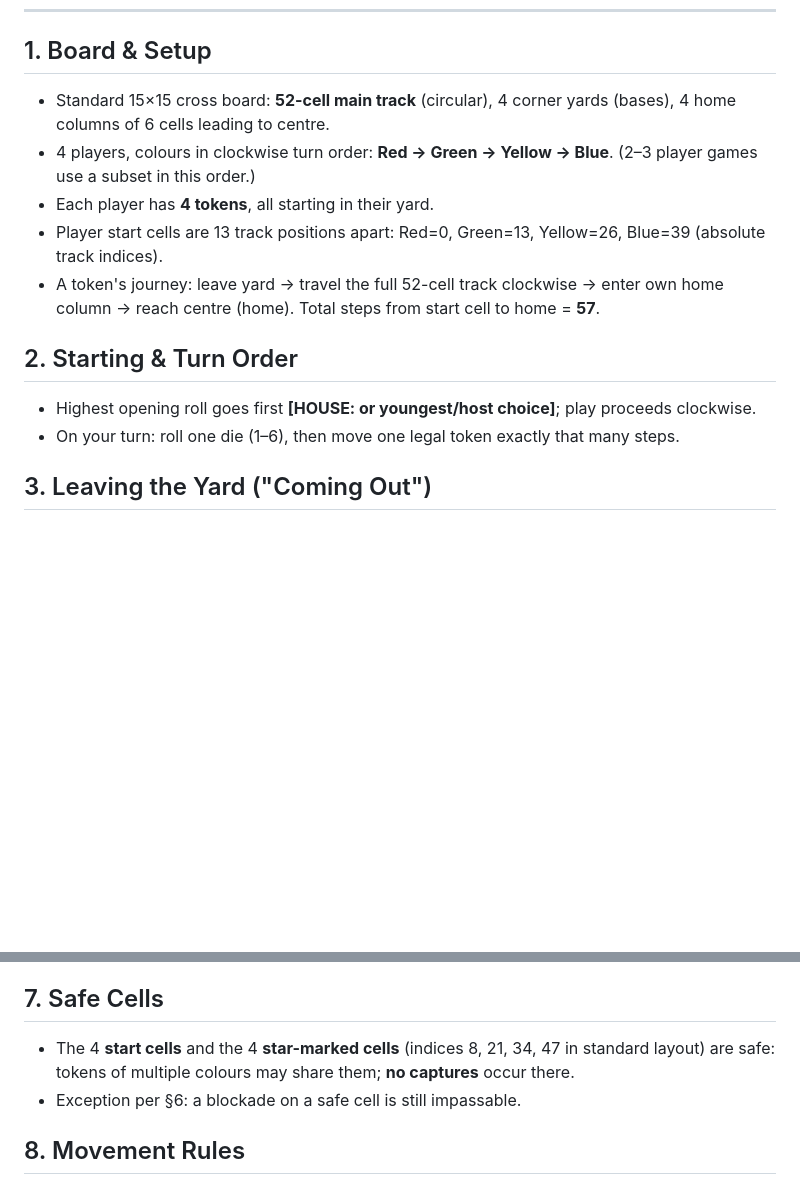
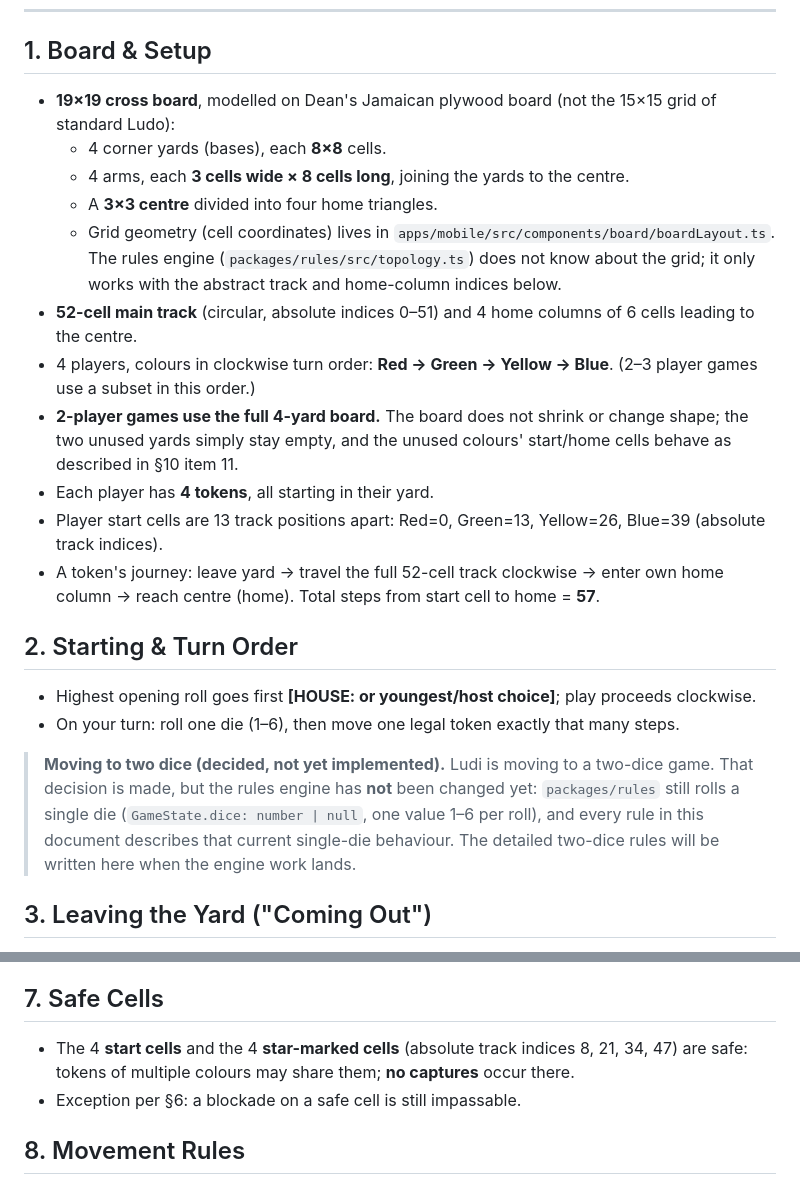
Before and after one commit to DR-coder101/ludi, a Markdown page: docs/GAME_RULES.md, 2 parts joined by grey strips. Rendered like a GitHub page; blank space fills up the shorter version.

Commit message:
docs(rules): describe 19x19 plywood board, 2-player yards, planned two-dice move
Co-authored-by: DR-coder101 <DR-coder101@users.noreply.github.com>

```diff
--- a/docs/GAME_RULES.md
+++ b/docs/GAME_RULES.md
@@ -7,8 +7,14 @@
 
 ## 1. Board & Setup
 
-- Standard 15×15 cross board: **52-cell main track** (circular), 4 corner yards (bases), 4 home columns of 6 cells leading to centre.
+- **19×19 cross board**, modelled on Dean's Jamaican plywood board (not the 15×15 grid of standard Ludo):
+  - 4 corner yards (bases), each **8×8** cells.
+  - 4 arms, each **3 cells wide × 8 cells long**, joining the yards to the centre.
+  - A **3×3 centre** divided into four home triangles.
+  - Grid geometry (cell coordinates) lives in `apps/mobile/src/components/board/boardLayout.ts`. The rules engine (`packages/rules/src/topology.ts`) does not know about the grid; it only works with the abstract track and home-column indices below.
+- **52-cell main track** (circular, absolute indices 0–51) and 4 home columns of 6 cells leading to the centre.
 - 4 players, colours in clockwise turn order: **Red → Green → Yellow → Blue**. (2–3 player games use a subset in this order.)
+- **2-player games use the full 4-yard board.** The board does not shrink or change shape; the two unused yards simply stay empty, and the unused colours' start/home cells behave as described in §10 item 11.
 - Each player has **4 tokens**, all starting in their yard.
 - Player start cells are 13 track positions apart: Red=0, Green=13, Yellow=26, Blue=39 (absolute track indices).
 - A token's journey: leave yard → travel the full 52-cell track clockwise → enter own home column → reach centre (home). Total steps from start cell to home = **57**.
@@ -17,6 +23,8 @@
 
 - Highest opening roll goes first **[HOUSE: or youngest/host choice]**; play proceeds clockwise.
 - On your turn: roll one die (1–6), then move one legal token exactly that many steps.
+
+> **Moving to two dice (decided, not yet implemented).** Ludi is moving to a two-dice game. That decision is made, but the rules engine has **not** been changed yet: `packages/rules` still rolls a single die (`GameState.dice: number | null`, one value 1–6 per roll), and every rule in this document describes that current single-die behaviour. The detailed two-dice rules will be written here when the engine work lands.
 
 ## 3. Leaving the Yard ("Coming Out")
 
@@ -46,7 +54,7 @@
 
 ## 7. Safe Cells
 
-- The 4 **start cells** and the 4 **star-marked cells** (indices 8, 21, 34, 47 in standard layout) are safe: tokens of multiple colours may share them; **no captures** occur there.
+- The 4 **start cells** and the 4 **star-marked cells** (absolute track indices 8, 21, 34, 47) are safe: tokens of multiple colours may share them; **no captures** occur there.
 - Exception per §6: a blockade on a safe cell is still impassable.
 
 ## 8. Movement Rules
```
